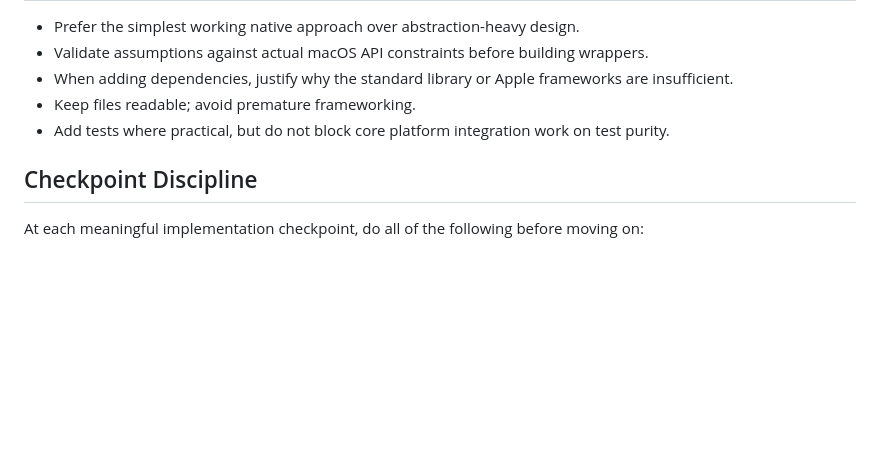
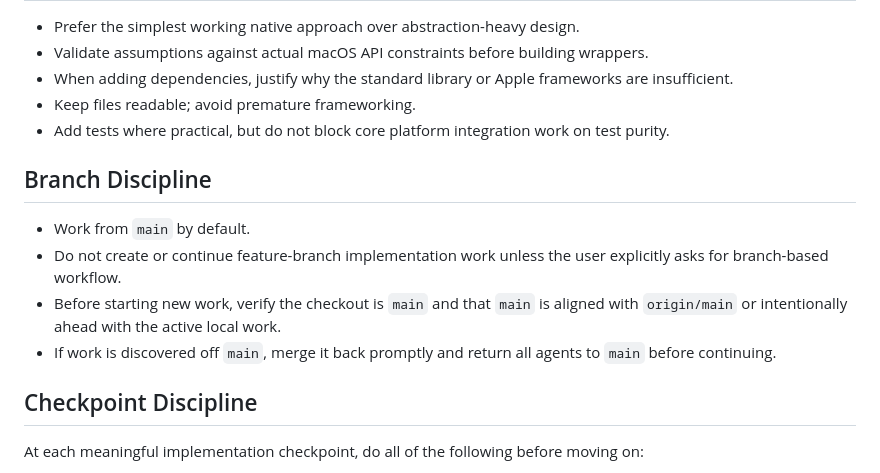
Before and after one commit to sleepyseamonster/Head-Canon, a Markdown page: AGENTS.md, the part around the change. GitHub-like rendering; blank space fills up the shorter version.

Commit message:
Require agents to work from main by default

```diff
--- a/AGENTS.md
+++ b/AGENTS.md
@@ -115,6 +115,12 @@ Transcription should expose one app-facing interface with multiple backends behi
 - Keep files readable; avoid premature frameworking.
 - Add tests where practical, but do not block core platform integration work on test purity.
 
+## Branch Discipline
+- Work from `main` by default.
+- Do not create or continue feature-branch implementation work unless the user explicitly asks for branch-based workflow.
+- Before starting new work, verify the checkout is `main` and that `main` is aligned with `origin/main` or intentionally ahead with the active local work.
+- If work is discovered off `main`, merge it back promptly and return all agents to `main` before continuing.
+
 ## Checkpoint Discipline
 At each meaningful implementation checkpoint, do all of the following before moving on:
 
```
